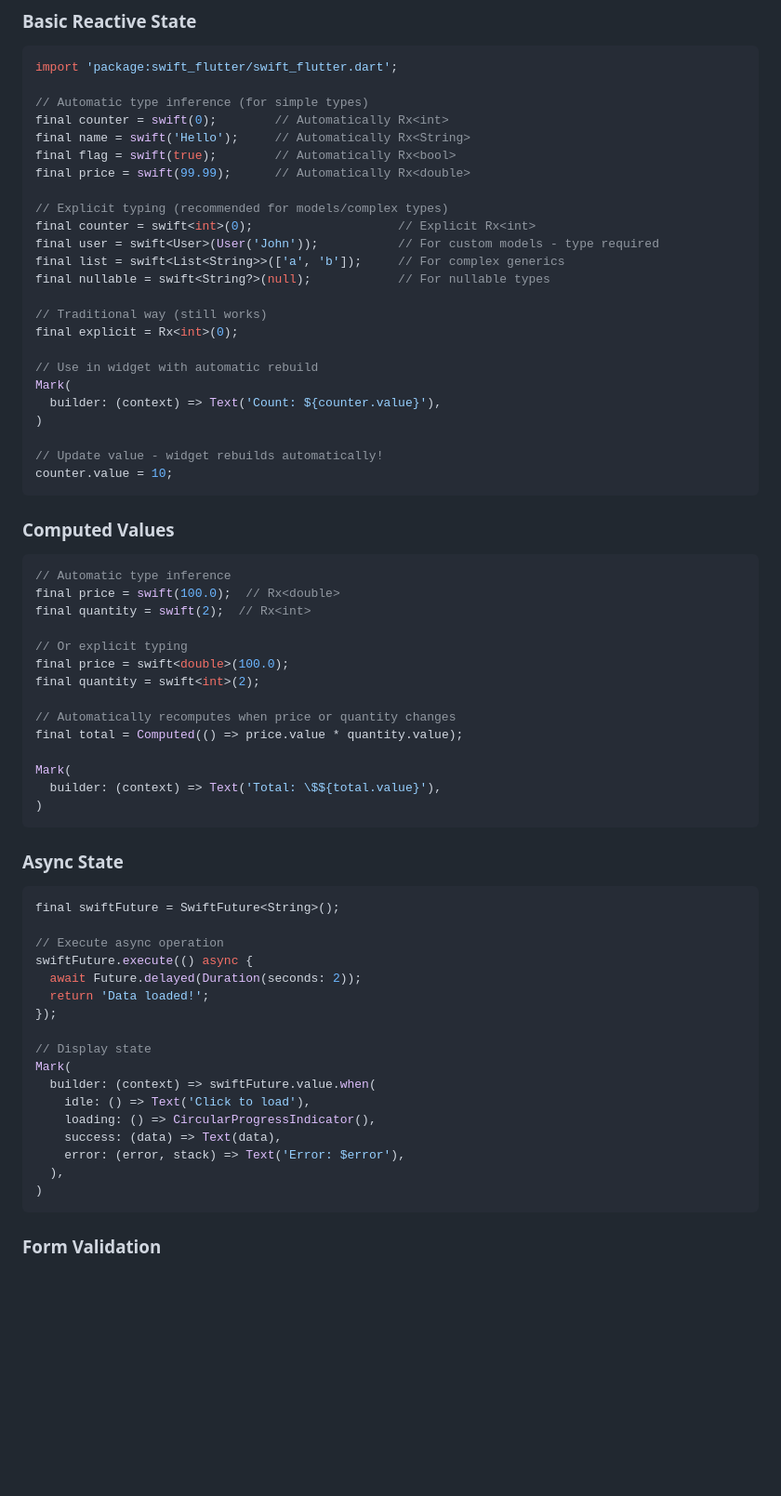
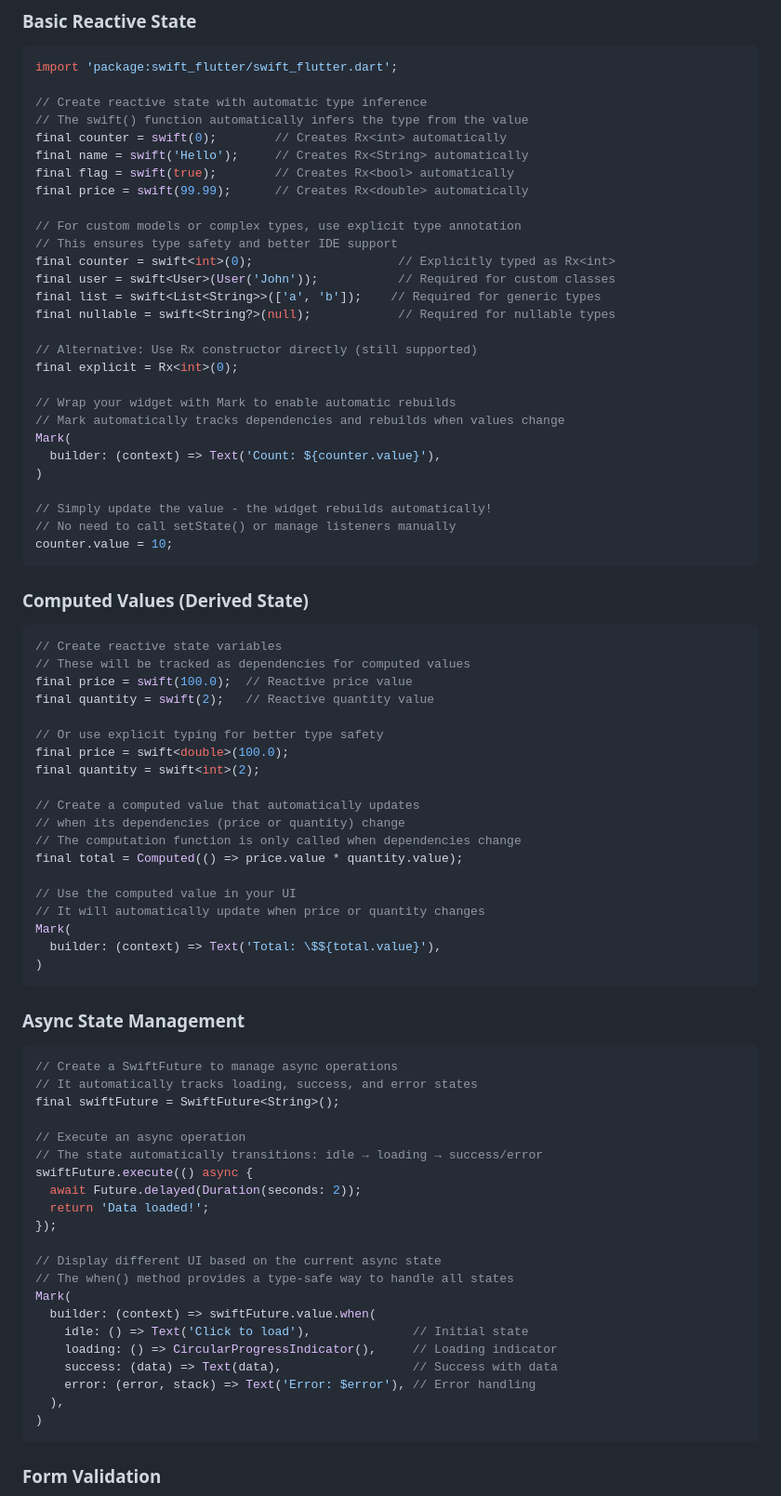
Before and after one commit to ravikinha/swift_flutter, a Markdown page: README.md, the part around the change. Shown at 93% size. GitHub-like rendering; blank space fills up the shorter version.

Commit message:
Improve README code examples with detailed comments
- Added comprehensive comments explaining each feature
- Better descriptions of automatic type inference
- Clearer explanations of computed values and async state
- More detailed form validation example
- Professional documentation style

````diff
--- a/README.md
+++ b/README.md
@@ -42,67 +42,80 @@ flutter pub get
 ```dart
 import 'package:swift_flutter/swift_flutter.dart';
 
-// Automatic type inference (for simple types)
-final counter = swift(0);        // Automatically Rx<int>
-final name = swift('Hello');     // Automatically Rx<String>
-final flag = swift(true);        // Automatically Rx<bool>
-final price = swift(99.99);      // Automatically Rx<double>
+// Create reactive state with automatic type inference
+// The swift() function automatically infers the type from the value
+final counter = swift(0);        // Creates Rx<int> automatically
+final name = swift('Hello');     // Creates Rx<String> automatically
+final flag = swift(true);        // Creates Rx<bool> automatically
+final price = swift(99.99);      // Creates Rx<double> automatically
 
-// Explicit typing (recommended for models/complex types)
-final counter = swift<int>(0);                    // Explicit Rx<int>
-final user = swift<User>(User('John'));           // For custom models - type required
-final list = swift<List<String>>(['a', 'b']);     // For complex generics
-final nullable = swift<String?>(null);            // For nullable types
+// For custom models or complex types, use explicit type annotation
+// This ensures type safety and better IDE support
+final counter = swift<int>(0);                    // Explicitly typed as Rx<int>
+final user = swift<User>(User('John'));           // Required for custom classes
+final list = swift<List<String>>(['a', 'b']);    // Required for generic types
+final nullable = swift<String?>(null);            // Required for nullable types
 
-// Traditional way (still works)
+// Alternative: Use Rx constructor directly (still supported)
 final explicit = Rx<int>(0);
 
-// Use in widget with automatic rebuild
+// Wrap your widget with Mark to enable automatic rebuilds
+// Mark automatically tracks dependencies and rebuilds when values change
 Mark(
   builder: (context) => Text('Count: ${counter.value}'),
 )
 
-// Update value - widget rebuilds automatically!
+// Simply update the value - the widget rebuilds automatically!
+// No need to call setState() or manage listeners manually
 counter.value = 10;
 ```
 
-### Computed Values
+### Computed Values (Derived State)
 
 ```dart
-// Automatic type inference
-final price = swift(100.0);  // Rx<double>
-final quantity = swift(2);  // Rx<int>
+// Create reactive state variables
+// These will be tracked as dependencies for computed values
+final price = swift(100.0);  // Reactive price value
+final quantity = swift(2);   // Reactive quantity value
 
-// Or explicit typing
+// Or use explicit typing for better type safety
 final price = swift<double>(100.0);
 final quantity = swift<int>(2);
 
-// Automatically recomputes when price or quantity changes
+// Create a computed value that automatically updates
+// when its dependencies (price or quantity) change
+// The computation function is only called when dependencies change
 final total = Computed(() => price.value * quantity.value);
 
+// Use the computed value in your UI
+// It will automatically update when price or quantity changes
 Mark(
   builder: (context) => Text('Total: \$${total.value}'),
 )
 ```
 
-### Async State
+### Async State Management
 
 ```dart
+// Create a SwiftFuture to manage async operations
+// It automatically tracks loading, success, and error states
 final swiftFuture = SwiftFuture<String>();
 
-// Execute async operation
+// Execute an async operation
+// The state automatically transitions: idle → loading → success/error
 swiftFuture.execute(() async {
   await Future.delayed(Duration(seconds: 2));
   return 'Data loaded!';
 });
 
-// Display state
+// Display different UI based on the current async state
+// The when() method provides a type-safe way to handle all states
 Mark(
   builder: (context) => swiftFuture.value.when(
-    idle: () => Text('Click to load'),
-    loading: () => CircularProgressIndicator(),
-    success: (data) => Text(data),
-    error: (error, stack) => Text('Error: $error'),
+    idle: () => Text('Click to load'),              // Initial state
+    loading: () => CircularProgressIndicator(),     // Loading indicator
+    success: (data) => Text(data),                  // Success with data
+    error: (error, stack) => Text('Error: $error'), // Error handling
   ),
 )
 ```
````
